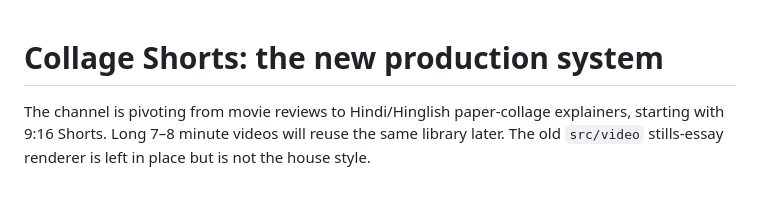
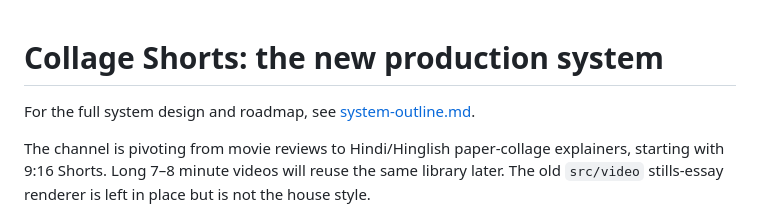
Before and after one commit to dattaprasad-r-ekavade/movie_idiots, a Markdown page: docs/collage-shorts.md, the part around the change. Drawn GitHub-style; blank space fills up the shorter version.

```diff
--- a/docs/collage-shorts.md
+++ b/docs/collage-shorts.md
@@ -1,4 +1,6 @@
 # Collage Shorts: the new production system
+
+For the full system design and roadmap, see [system-outline.md](system-outline.md).
 
 The channel is pivoting from movie reviews to Hindi/Hinglish paper-collage explainers, starting with 9:16 Shorts. Long 7–8 minute videos will reuse the same library later. The old `src/video` stills-essay renderer is left in place but is not the house style.
 
```
Also changed, not shown: docs/system-outline.md (added, +215 -0 lines).
